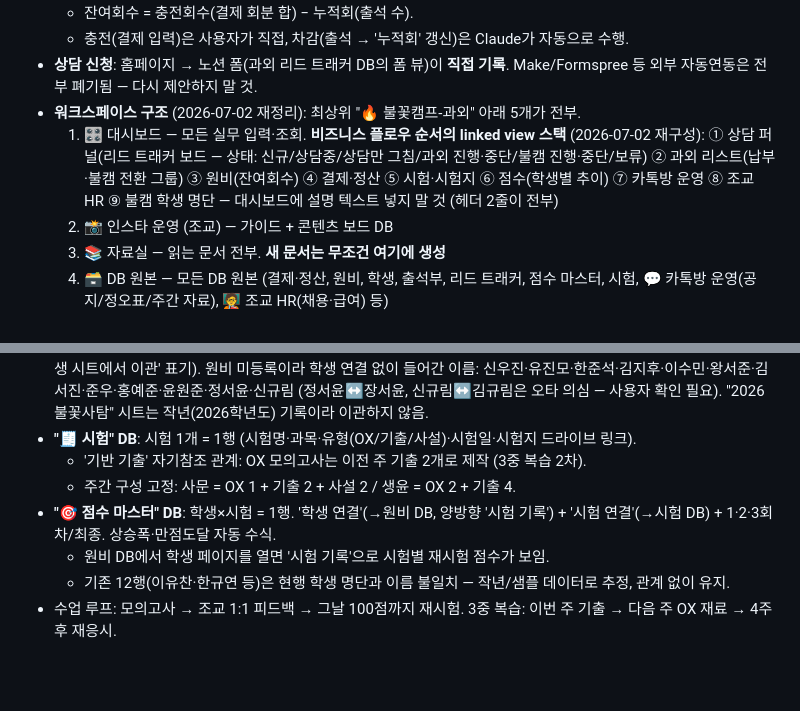
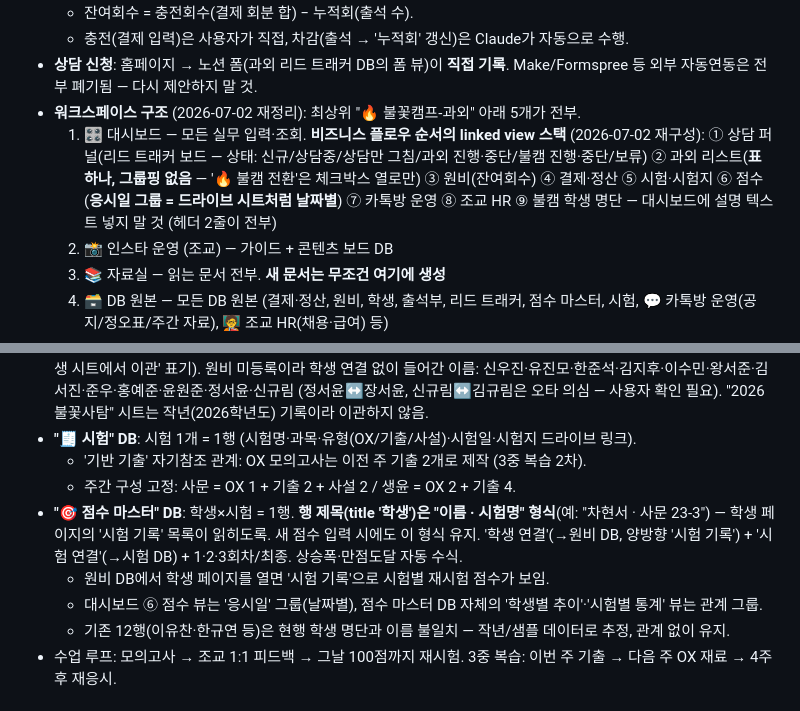
Before and after one commit to jjangga7004-crypto/Sparkcamp, a Markdown page: CLAUDE.md, 2 parts joined by grey strips. Drawn GitHub-style; blank space fills up the shorter version.

Commit message:
CLAUDE.md: 점수 행 제목 '이름·시험명' 규칙, 날짜별 점수 뷰, 과외 리스트 단일화 반영
Co-Authored-By: Claude Fable 5 <noreply@anthropic.com>

```diff
--- a/CLAUDE.md
+++ b/CLAUDE.md
@@ -24,8 +24,8 @@
 - **워크스페이스 구조** (2026-07-02 재정리): 최상위 "🔥 불꽃캠프-과외" 아래 5개가 전부.
   1. 🎛️ 대시보드 — 모든 실무 입력·조회. **비즈니스 플로우 순서의 linked view 스택** (2026-07-02 재구성):
      ① 상담 퍼널(리드 트래커 보드 — 상태: 신규/상담중/상담만 그침/과외 진행·중단/불캠 진행·중단/보류)
-     ② 과외 리스트(납부·불캠 전환 그룹) ③ 원비(잔여회수) ④ 결제·정산 ⑤ 시험·시험지
-     ⑥ 점수(학생별 추이) ⑦ 카톡방 운영 ⑧ 조교 HR ⑨ 불캠 학생 명단
+     ② 과외 리스트(**표 하나, 그룹핑 없음** — '🔥 불캠 전환'은 체크박스 열로만) ③ 원비(잔여회수) ④ 결제·정산 ⑤ 시험·시험지
+     ⑥ 점수(**응시일 그룹 = 드라이브 시트처럼 날짜별**) ⑦ 카톡방 운영 ⑧ 조교 HR ⑨ 불캠 학생 명단
      — 대시보드에 설명 텍스트 넣지 말 것 (헤더 2줄이 전부)
   2. 📸 인스타 운영 (조교) — 가이드 + 콘텐츠 보드 DB
   3. 📚 자료실 — 읽는 문서 전부. **새 문서는 무조건 여기에 생성**
@@ -41,8 +41,9 @@
 - **"🧾 시험" DB**: 시험 1개 = 1행 (시험명·과목·유형(OX/기출/사설)·시험일·시험지 드라이브 링크).
   - '기반 기출' 자기참조 관계: OX 모의고사는 이전 주 기출 2개로 제작 (3중 복습 2차).
   - 주간 구성 고정: 사문 = OX 1 + 기출 2 + 사설 2 / 생윤 = OX 2 + 기출 4.
-- **"🎯 점수 마스터" DB**: 학생×시험 = 1행. '학생 연결'(→원비 DB, 양방향 '시험 기록') + '시험 연결'(→시험 DB) + 1·2·3회차/최종. 상승폭·만점도달 자동 수식.
+- **"🎯 점수 마스터" DB**: 학생×시험 = 1행. **행 제목(title '학생')은 "이름 · 시험명" 형식**(예: "차현서 · 사문 23-3") — 학생 페이지의 '시험 기록' 목록이 읽히도록. 새 점수 입력 시에도 이 형식 유지. '학생 연결'(→원비 DB, 양방향 '시험 기록') + '시험 연결'(→시험 DB) + 1·2·3회차/최종. 상승폭·만점도달 자동 수식.
   - 원비 DB에서 학생 페이지를 열면 '시험 기록'으로 시험별 재시험 점수가 보임.
+  - 대시보드 ⑥ 점수 뷰는 '응시일' 그룹(날짜별), 점수 마스터 DB 자체의 '학생별 추이'·'시험별 통계' 뷰는 관계 그룹.
   - 기존 12행(이유찬·한규연 등)은 현행 학생 명단과 이름 불일치 — 작년/샘플 데이터로 추정, 관계 없이 유지.
 - 수업 루프: 모의고사 → 조교 1:1 피드백 → 그날 100점까지 재시험. 3중 복습: 이번 주 기출 → 다음 주 OX 재료 → 4주 후 재응시.
 
```
